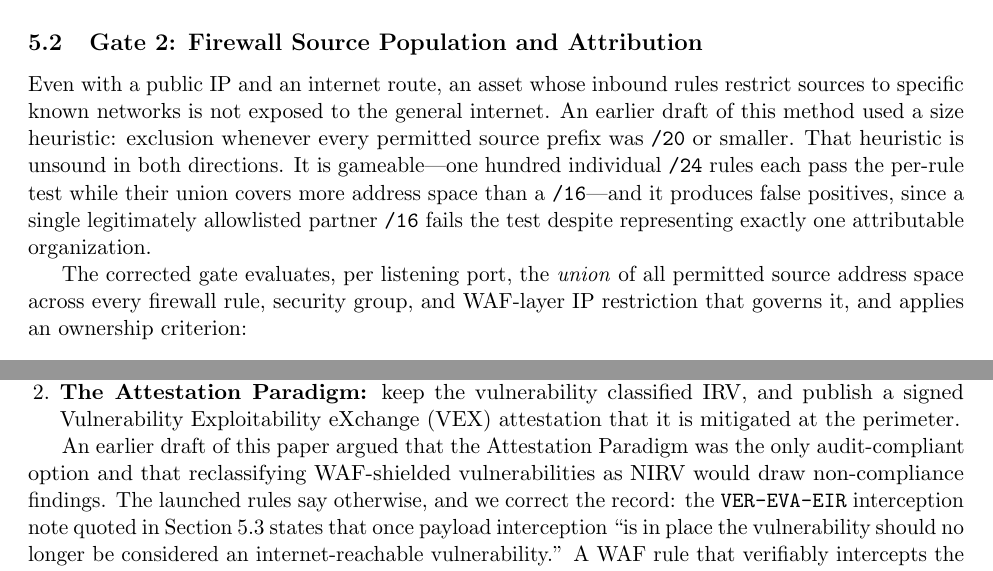
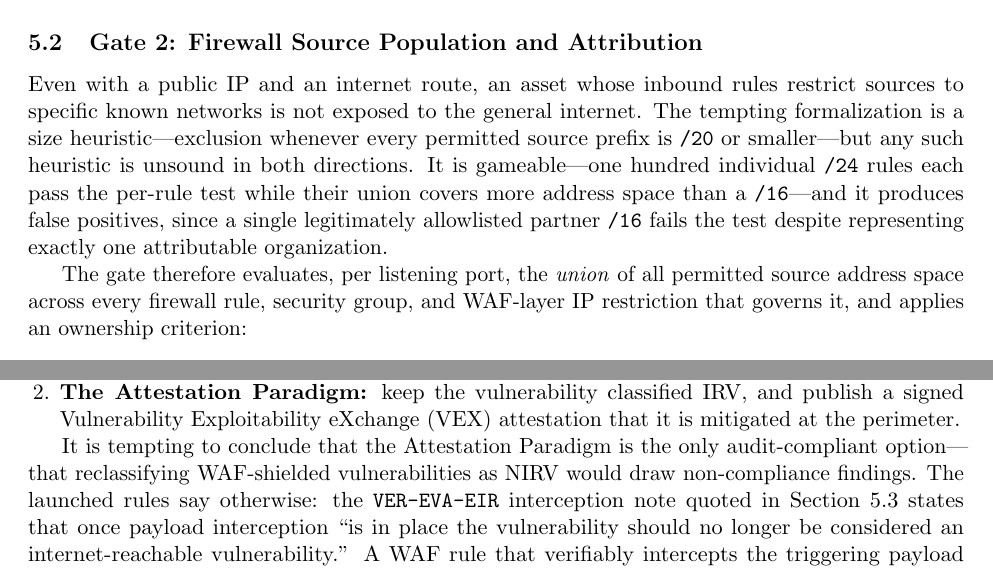
Before and after one commit to stackArmor/rfc-fedramp-vdr, a LaTeX paper (internet-accessibility.tex): two parts of pages 6 and 12 of 14, joined at a grey line, cut so that both start at the same text. Compiled offline with pdfLaTeX.

Commit message:
docs: drop draft-history framing; argue against the naive rules directly

```diff
--- a/internet-accessibility.tex
+++ b/internet-accessibility.tex
@@ -174,9 +174,9 @@ An asset is directly exposed at the network layer only if two preconditions hold
 Assets failing either condition---private and isolated subnets, egress-only NAT configurations---are not entry points. They remain fully eligible for transitive payload exposure in Phase B.
 
 \subsection{Gate 2: Firewall Source Population and Attribution}
-Even with a public IP and an internet route, an asset whose inbound rules restrict sources to specific known networks is not exposed to the general internet. An earlier draft of this method used a size heuristic: exclusion whenever every permitted source prefix was \code{/20} or smaller. That heuristic is unsound in both directions. It is gameable---one hundred individual \code{/24} rules each pass the per-rule test while their union covers more address space than a \code{/16}---and it produces false positives, since a single legitimately allowlisted partner \code{/16} fails the test despite representing exactly one attributable organization.
+Even with a public IP and an internet route, an asset whose inbound rules restrict sources to specific known networks is not exposed to the general internet. The tempting formalization is a size heuristic---exclusion whenever every permitted source prefix is \code{/20} or smaller---but any such heuristic is unsound in both directions. It is gameable---one hundred individual \code{/24} rules each pass the per-rule test while their union covers more address space than a \code{/16}---and it produces false positives, since a single legitimately allowlisted partner \code{/16} fails the test despite representing exactly one attributable organization.
 
-The corrected gate evaluates, per listening port, the \emph{union} of all permitted source address space across every firewall rule, security group, and WAF-layer IP restriction that governs it, and applies an ownership criterion:
+The gate therefore evaluates, per listening port, the \emph{union} of all permitted source address space across every firewall rule, security group, and WAF-layer IP restriction that governs it, and applies an ownership criterion:
 \begin{quote}
 \textbf{Exclusion criterion.} The asset/port is excluded from direct exposure if and only if the union of permitted sources is enumerable and every constituent range is attributable to an identified organization under an agreement with the provider---corporate networks, named partners, or specific customer egress ranges on record.
 \end{quote}
@@ -304,7 +304,7 @@ The final design question is how to represent vulnerabilities shielded by a Web
 \item \textbf{The Attestation Paradigm:} keep the vulnerability classified IRV, and publish a signed Vulnerability Exploitability eXchange (VEX) attestation that it is mitigated at the perimeter.
 \end{enumerate}
 
-An earlier draft of this paper argued that the Attestation Paradigm was the only audit-compliant option and that reclassifying WAF-shielded vulnerabilities as NIRV would draw non-compliance findings. The launched rules say otherwise, and we correct the record: the \code{VER-EVA-EIR} interception note quoted in Section~\ref{sec:gate3} states that once payload interception ``is in place the vulnerability should no longer be considered an internet-reachable vulnerability.'' A WAF rule that verifiably intercepts the triggering payload class before the vulnerable resource processes it \emph{is} such a prevention. \textbf{FedRAMP explicitly permits the reachability downgrade.} The rules also soften the underlying tension through their mitigation vocabulary: FedRAMP formally distinguishes mitigation from remediation (\code{VDR-CSO-RES}: ``a fully mitigated vulnerability will still exist (with negligible risk) until it has been remediated''; see \code{FRD-PMV}, \code{FRD-FMV}), and the \code{VDR-TFR-PVR} timeframes are satisfied by mitigation to a lower PAIN rating. A WAF virtual patch is a legitimate partial or full mitigation on its own terms, with or without any reclassification.
+It is tempting to conclude that the Attestation Paradigm is the only audit-compliant option---that reclassifying WAF-shielded vulnerabilities as NIRV would draw non-compliance findings. The launched rules say otherwise: the \code{VER-EVA-EIR} interception note quoted in Section~\ref{sec:gate3} states that once payload interception ``is in place the vulnerability should no longer be considered an internet-reachable vulnerability.'' A WAF rule that verifiably intercepts the triggering payload class before the vulnerable resource processes it \emph{is} such a prevention. \textbf{FedRAMP explicitly permits the reachability downgrade.} The rules also soften the underlying tension through their mitigation vocabulary: FedRAMP formally distinguishes mitigation from remediation (\code{VDR-CSO-RES}: ``a fully mitigated vulnerability will still exist (with negligible risk) until it has been remediated''; see \code{FRD-PMV}, \code{FRD-FMV}), and the \code{VDR-TFR-PVR} timeframes are satisfied by mitigation to a lower PAIN rating. A WAF virtual patch is a legitimate partial or full mitigation on its own terms, with or without any reclassification.
 
 We nonetheless recommend the Attestation Paradigm as the stricter and operationally safer posture, for reasons that are practical rather than regulatory:
 \begin{itemize}[leftmargin=1.5em]
```
Also changed, not shown: internet-accessibility.tex (2 more changed lines).
